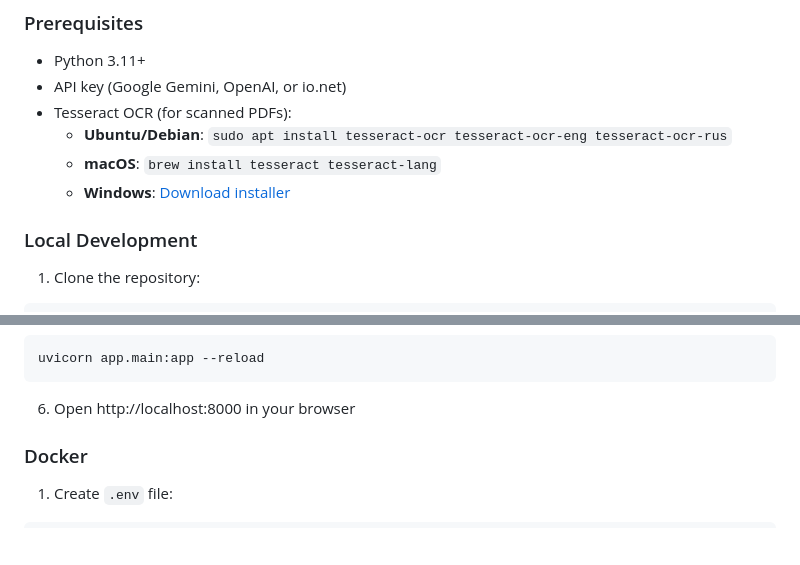
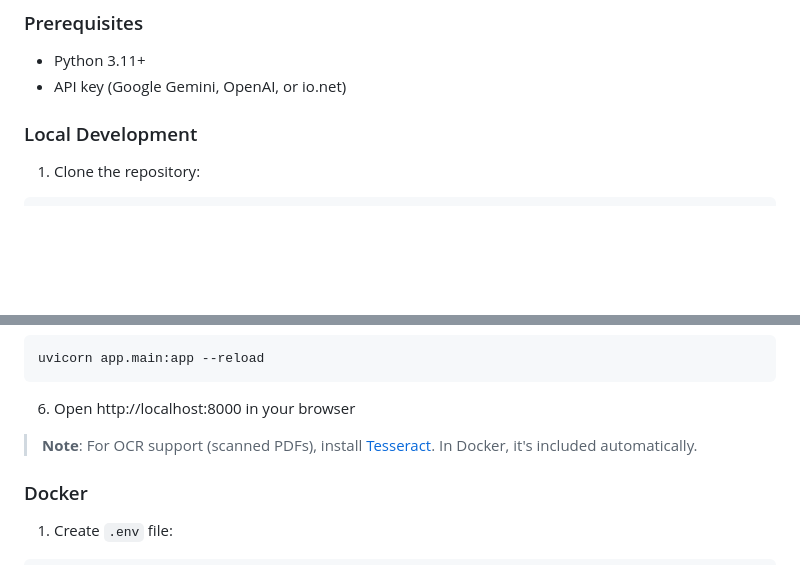
Before and after one commit to dmitriy-samples/pdf_sumary_ai, a Markdown page: README.md, 2 parts joined by grey strips. GitHub-like rendering; blank space fills up the shorter version.

````diff
--- a/README.md
+++ b/README.md
@@ -44,10 +44,6 @@ PDF_Summary_AI/
 
 - Python 3.11+
 - API key (Google Gemini, OpenAI, or io.net)
-- Tesseract OCR (for scanned PDFs):
-  - **Ubuntu/Debian**: `sudo apt install tesseract-ocr tesseract-ocr-eng tesseract-ocr-rus`
-  - **macOS**: `brew install tesseract tesseract-lang`
-  - **Windows**: [Download installer](https://github.com/UB-Mannheim/tesseract/wiki)
 
 ### Local Development
 
@@ -81,6 +77,8 @@ uvicorn app.main:app --reload
 ```
 
 6. Open http://localhost:8000 in your browser
+
+> **Note**: For OCR support (scanned PDFs), install [Tesseract](https://github.com/tesseract-ocr/tesseract). In Docker, it's included automatically.
 
 ### Docker
 
````
